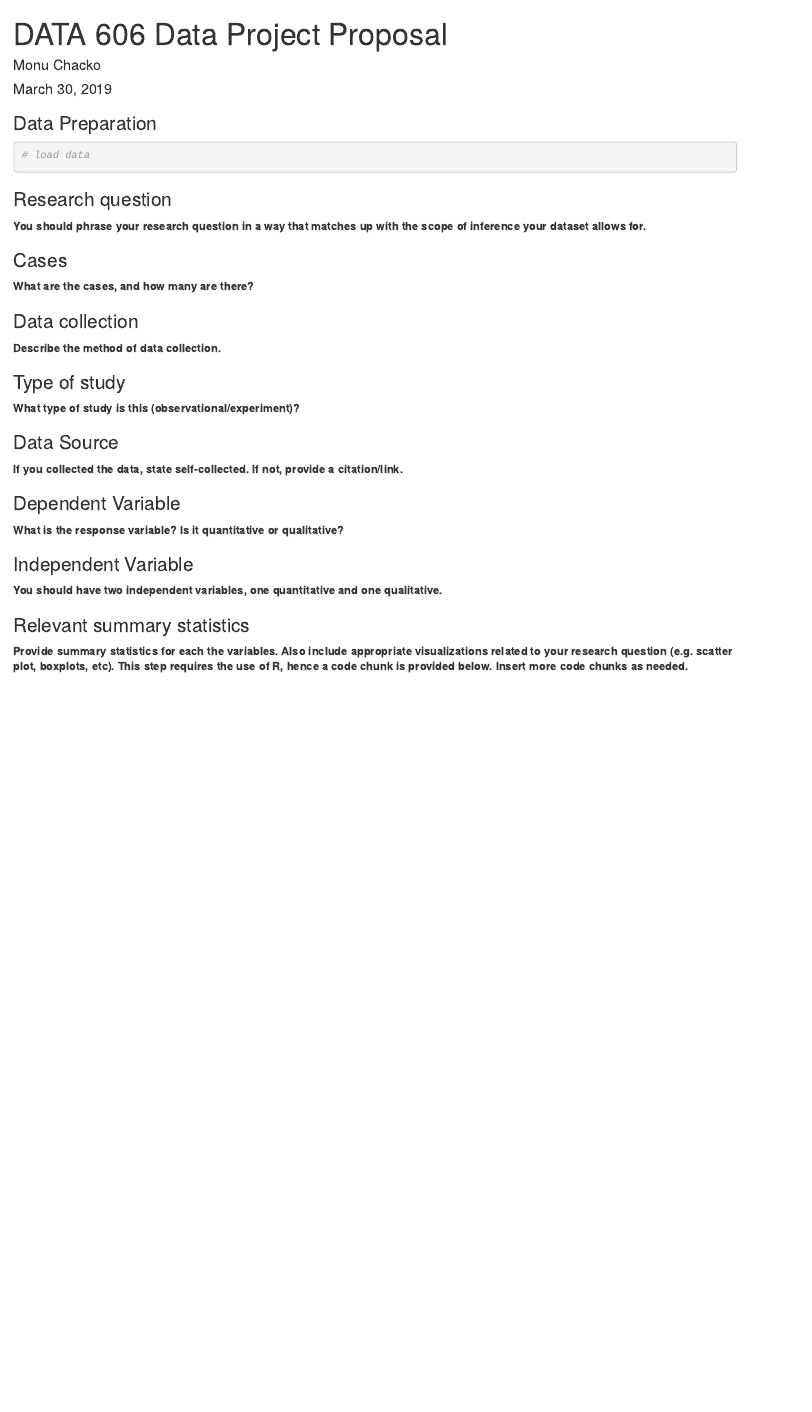
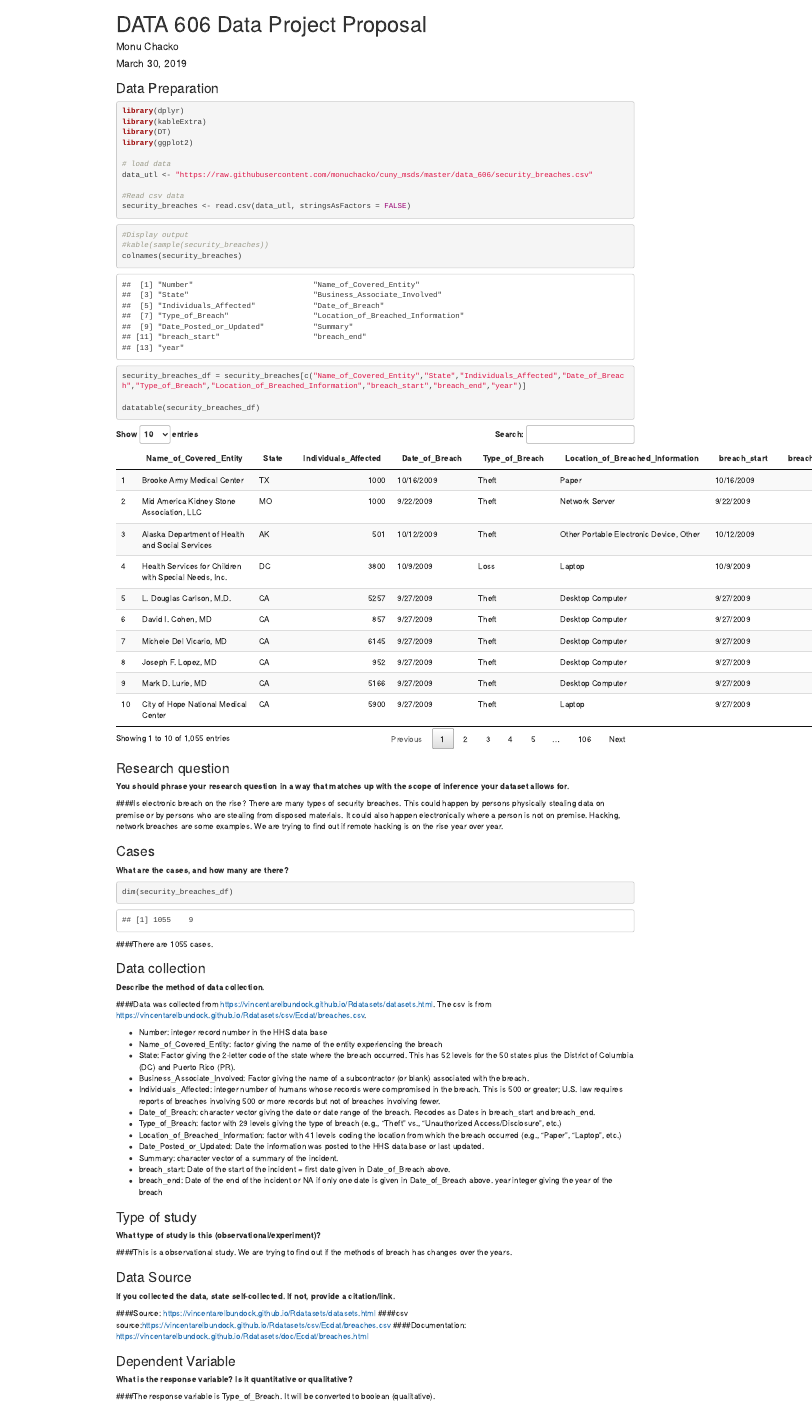
Before and after one commit to monuchacko/cuny_msds, an R Markdown document (data_606/Monu-Proposal.Rmd): the page in a window 1100 px wide, from its top. Rendered offline with R 4.5, knitr and Pandoc, with nearby package versions.

Commit message:
Project Code

````diff
--- a/data_606/Monu-Proposal.Rmd
+++ b/data_606/Monu-Proposal.Rmd
@@ -8,47 +8,86 @@ output: html_document
 ### Data Preparation
 
 ```{r setup, echo=TRUE, results='hide', warning=FALSE, message=FALSE}
+library(dplyr)
+library(kableExtra)
+library(DT)
+library(ggplot2)
+
 # load data
+data_utl <- "https://raw.githubusercontent.com/monuchacko/cuny_msds/master/data_606/security_breaches.csv"
+
+#Read csv data
+security_breaches <- read.csv(data_utl, stringsAsFactors = FALSE)
 
 ```
 
+```{r}
+#Display output
+#kable(sample(security_breaches))
+colnames(security_breaches)
+
+security_breaches_df = security_breaches[c("Name_of_Covered_Entity","State","Individuals_Affected","Date_of_Breach","Type_of_Breach","Location_of_Breached_Information","breach_start","breach_end","year")]
+
+datatable(security_breaches_df)
+
+```
 
 ### Research question
 
 **You should phrase your research question in a way that matches up with the scope of inference your dataset allows for.**
 
+####Is electronic breach on the rise? There are many types of security breaches. This could happen by persons physically stealing data on premise or by persons who are stealing from disposed materials. It could also happen electronically where a person is not on premise. Hacking, network breaches are some examples. We are trying to find out if remote hacking is on the rise year over year.
 
 
 ### Cases
 
 **What are the cases, and how many are there?**
 
+```{r}
+dim(security_breaches_df)
+```
 
+####There are 1055 cases.
 
 ### Data collection
 
 **Describe the method of data collection.**
 
+####Data was collected from https://vincentarelbundock.github.io/Rdatasets/datasets.html. The csv is from https://vincentarelbundock.github.io/Rdatasets/csv/Ecdat/breaches.csv.
 
+- Number: integer record number in the HHS data base
+- Name_of_Covered_Entity: factor giving the name of the entity experiencing the breach
+- State: Factor giving the 2-letter code of the state where the breach occurred. This has 52 levels for the 50 states plus the District of Columbia (DC) and Puerto Rico (PR).
+- Business_Associate_Involved: Factor giving the name of a subcontractor (or blank) associated with the breach.
+- Individuals_Affected: integer number of humans whose records were compromised in the breach. This is 500 or greater; U.S. law requires reports of breaches involving 500 or more records but not of breaches involving fewer.
+- Date_of_Breach: character vector giving the date or date range of the breach. Recodes as Dates in breach_start and breach_end.
+- Type_of_Breach: factor with 29 levels giving the type of breach (e.g., "Theft" vs., "Unauthorized Access/Disclosure", etc.)
+- Location_of_Breached_Information: factor with 41 levels coding the location from which the breach occurred (e.g., "Paper", "Laptop", etc.)
+- Date_Posted_or_Updated: Date the information was posted to the HHS data base or last updated.
+- Summary: character vector of a summary of the incident.
+- breach_start: Date of the start of the incident = first date given in Date_of_Breach above.
+- breach_end: Date of the end of the incident or NA if only one date is given in Date_of_Breach above. year integer giving the year of the breach
 
 ### Type of study
 
 **What type of study is this (observational/experiment)?**
 
-
+####This is a observational study. We are trying to find out if the methods of breach has changes over the years.
 
 ### Data Source
 
 **If you collected the data, state self-collected. If not, provide a citation/link.**
 
-
+####Source: https://vincentarelbundock.github.io/Rdatasets/datasets.html
+####csv source:https://vincentarelbundock.github.io/Rdatasets/csv/Ecdat/breaches.csv
+####Documentation: https://vincentarelbundock.github.io/Rdatasets/doc/Ecdat/breaches.html
 
 
 ### Dependent Variable
 
 **What is the response variable? Is it quantitative or qualitative?**
 
-
+####The response variable is Type_of_Breach. It will be converted to boolean (qualitative).
 
 ### Independent Variable
 
````
Also changed, not shown: data_606/test_regex.txt (added, +26 -0 lines), data_606/Monu-Proposal.html, data_606/Monu-Proposal.Rmd (23 more changed lines), 1 other file.
